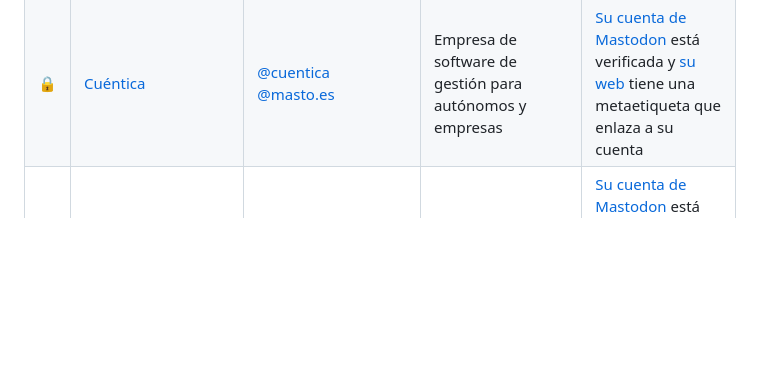
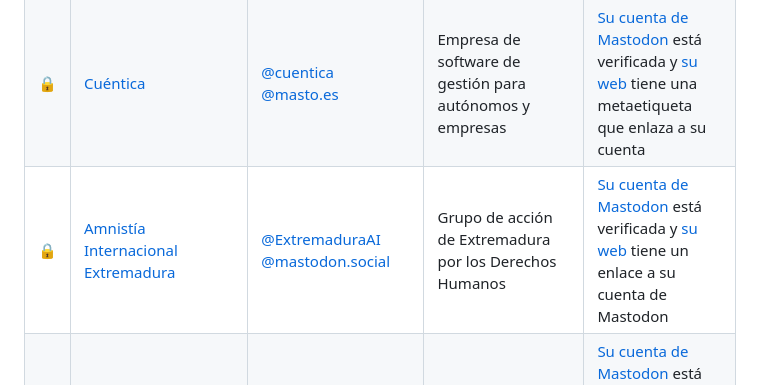
Before and after one commit to nepo-dev/spain-into-the-fediverse, a Markdown page: readme.md, the part around the change. Drawn GitHub-style; blank space fills up the shorter version.

Commit message:
Add Amnistía Internacional Extremadura

```diff
--- a/readme.md
+++ b/readme.md
@@ -27,6 +27,7 @@ Actualmente está mantenida por [Antimundo](antimundo.es), intentando mantener l
 | ⭐️ | [Climática](https://climatica.coop/) | [@climatica_coop @mastodon.social](https://mastodon.social/@climatica_coop) | Medio periodístico especializado en clima y biodiversidad | [Hicieron un comunicado en su web el 9/1/2025](https://climatica.coop/climatica-deja-de-publicar-en-facebook-e-instagram/) |
 | ⭐️ | [La Marea](https://www.lamarea.com/) | [@lamarea @mastodon.social](https://mastodon.social/@lamarea) | Medio periodístico editado por una cooperativa | [Hicieron un comunicado en su web el 9/1/2025](https://www.lamarea.com/2025/01/09/la-marea-deja-de-publicar-en-facebook-e-instagram/) |
 | 🔒 | [Cuéntica](https://cuentica.com) | [@cuentica @masto.es](https://masto.es/@cuentica) | Empresa de software de gestión para autónomos y empresas | [Su cuenta de Mastodon](https://masto.es/@cuentica) está verificada y [su web](https://cuentica.com/) tiene una metaetiqueta que enlaza a su cuenta |
+| 🔒 | [Amnistía Internacional Extremadura](https://mastodon.social/@ExtremaduraAI) | [@ExtremaduraAI @mastodon.social](https://mastodon.social/@ExtremaduraAI) | Grupo de acción de Extremadura por los Derechos Humanos | [Su cuenta de Mastodon](https://mastodon.social/@ExtremaduraAI) está verificada y [su web](https://blogs.es.amnesty.org/extremadura/nosotros/) tiene un enlace a su cuenta de Mastodon |
 | 🔒 | [desdelamina.net](https://desdelamina.net/) | [@desdelamina @xarxa.cloud](https://xarxa.cloud/@desdelamina) | Portal de noticias comunitario del barrio de La Mina | [Su cuenta de Mastodon](https://xarxa.cloud/@desdelamina) está verificada y [su web](https://desdelamina.net/) tiene una metaetiqueta que enlaza a su cuenta |
 | 🔒 | [elDiario.es](https://www.eldiario.es/) | [@eldiarioes @mastodon.world](https://mastodon.world/@eldiarioes) | Medio periodístico digital | [Su cuenta de Mastodon](https://mastodon.world/@eldiarioes) está verificada y [su web](https://www.eldiario.es/) tiene un enlace a su cuenta. |
 | 🔒 | [El Salto Diario](https://www.elsaltodiario.com/) | [@ElSaltoDiario @mastodon.social](https://mastodon.social/@ElSaltoDiario) | Medio periodístico autogestionado | [Su web](https://www.elsaltodiario.com/) tiene un enlace a su cuenta de Mastodon |
```
